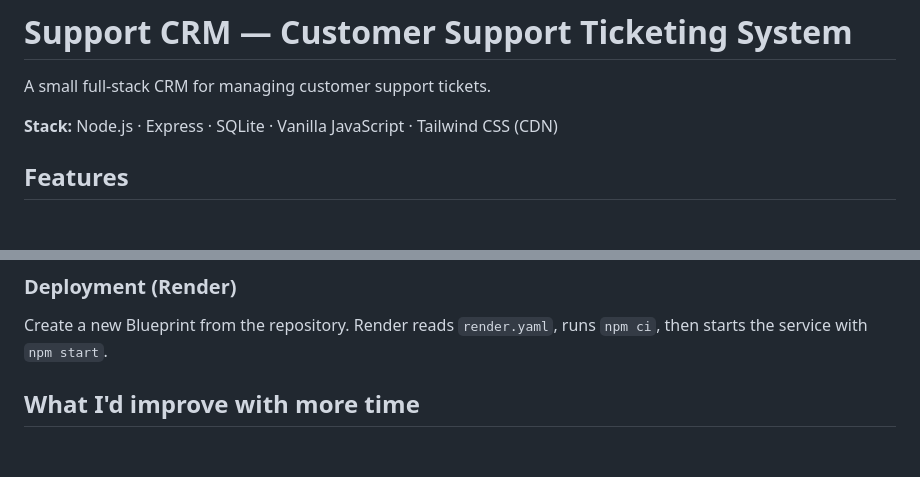
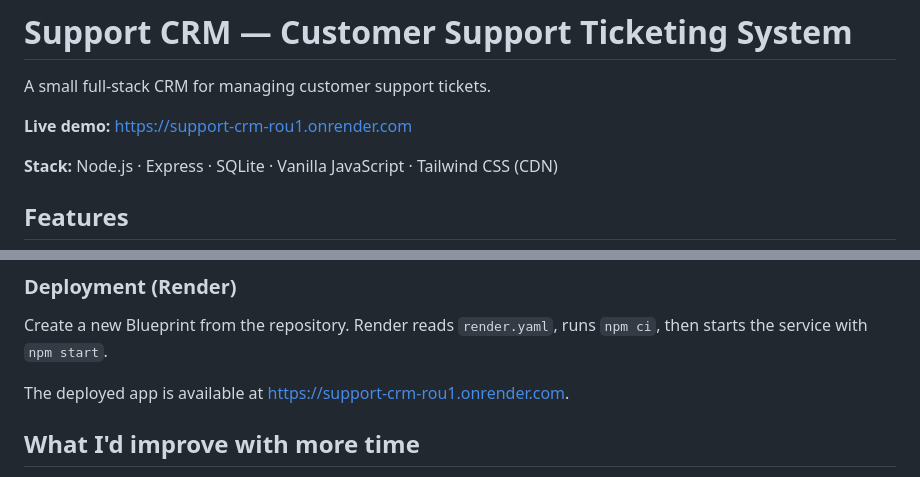
Before and after one commit to Vaishnavi0914/support-crm, a Markdown page: README.md, 2 parts joined by grey strips. Rendered like a GitHub page; blank space fills up the shorter version.

Commit message:
Add Render live demo link to README

```diff
--- a/README.md
+++ b/README.md
@@ -1,6 +1,8 @@
 # Support CRM — Customer Support Ticketing System
 
 A small full-stack CRM for managing customer support tickets.
+
+**Live demo:** [https://support-crm-rou1.onrender.com](https://support-crm-rou1.onrender.com)
 
 **Stack:** Node.js · Express · SQLite · Vanilla JavaScript · Tailwind CSS (CDN)
 
@@ -96,6 +98,8 @@ demo, swap `DATABASE_PATH` for a managed Postgres instance.
 Create a new Blueprint from the repository. Render reads `render.yaml`, runs
 `npm ci`, then starts the service with `npm start`.
 
+The deployed app is available at [https://support-crm-rou1.onrender.com](https://support-crm-rou1.onrender.com).
+
 ## What I'd improve with more time
 
 - Swap SQLite for Postgres with a proper migration tool for durability
```
